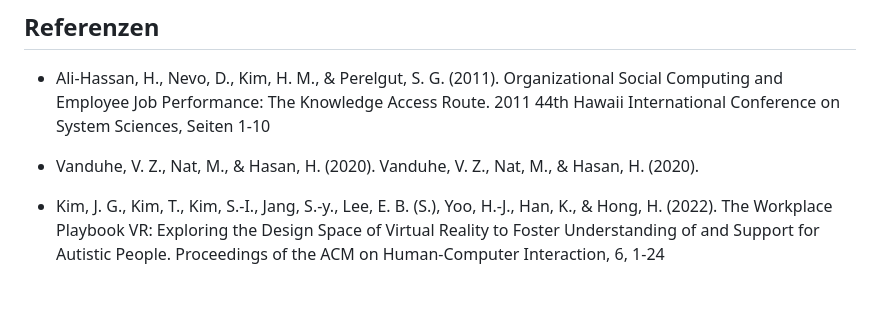
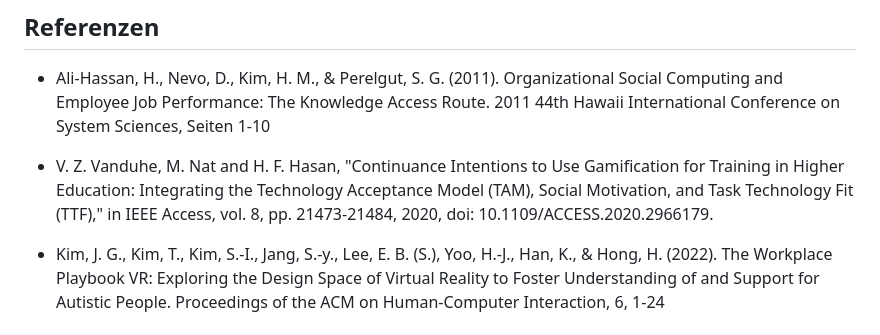
Before and after one commit to raziel-razmattaz/EPWS2324EngelHatzkeBreidbach, a Markdown page: Artefacts/Social_Computing_Audit3.md, the part around the change. GitHub-like rendering; blank space fills up the shorter version.

```diff
--- a/Artefacts/Social_Computing_Audit3.md
+++ b/Artefacts/Social_Computing_Audit3.md
@@ -79,6 +79,6 @@ Unser Ziel könnte es werden, mit VR-Simulationen nicht-autistische Mitarbeiter
 
 - Ali-Hassan, H., Nevo, D., Kim, H. M., & Perelgut, S. G. (2011). Organizational Social Computing and Employee Job Performance: The Knowledge Access Route. 2011 44th Hawaii International Conference on System Sciences, Seiten 1-10
 
-- Vanduhe, V. Z., Nat, M., & Hasan, H. (2020). Vanduhe, V. Z., Nat, M., & Hasan, H. (2020).
+- V. Z. Vanduhe, M. Nat and H. F. Hasan, "Continuance Intentions to Use Gamification for Training in Higher Education: Integrating the Technology Acceptance Model (TAM), Social Motivation, and Task Technology Fit (TTF)," in IEEE Access, vol. 8, pp. 21473-21484, 2020, doi: 10.1109/ACCESS.2020.2966179.
 
 - Kim, J. G., Kim, T., Kim, S.-I., Jang, S.-y., Lee, E. B. (S.), Yoo, H.-J., Han, K., & Hong, H. (2022). The Workplace Playbook VR: Exploring the Design Space of Virtual Reality to Foster Understanding of and Support for Autistic People. Proceedings of the ACM on Human-Computer Interaction, 6, 1-24
```
